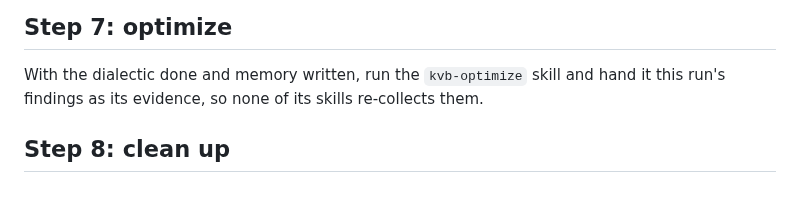
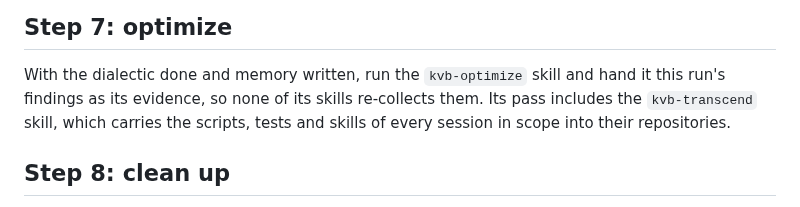
Before and after one commit to kevinveenbirkenbach/skills, a Markdown page: skills/kvb-dream/SKILL.md, the part around the change. Rendered like a GitHub page.

Commit message:
docs(kvb-dream): name kvb-transcend in the optimize step
kvb-optimize already runs kvb-transcend as its second skill; step 7 of kvb-dream now says so, since the operator asked that dreaming carries the sessions' scripts, tests and skills into their repositories.

Co-Authored-By: Claude Opus 5.5 <noreply@anthropic.com>

```diff
--- a/skills/kvb-dream/SKILL.md
+++ b/skills/kvb-dream/SKILL.md
@@ -117,7 +117,9 @@ improvement. No repository file changes before an answer comes back.
 
 With the dialectic done and memory written, run the `kvb-optimize` skill and
 hand it this run's findings as its evidence, so none of its skills
-re-collects them.
+re-collects them. Its pass includes the `kvb-transcend` skill, which carries
+the scripts, tests and skills of every session in scope into their
+repositories.
 
 ## Step 8: clean up
 
```
